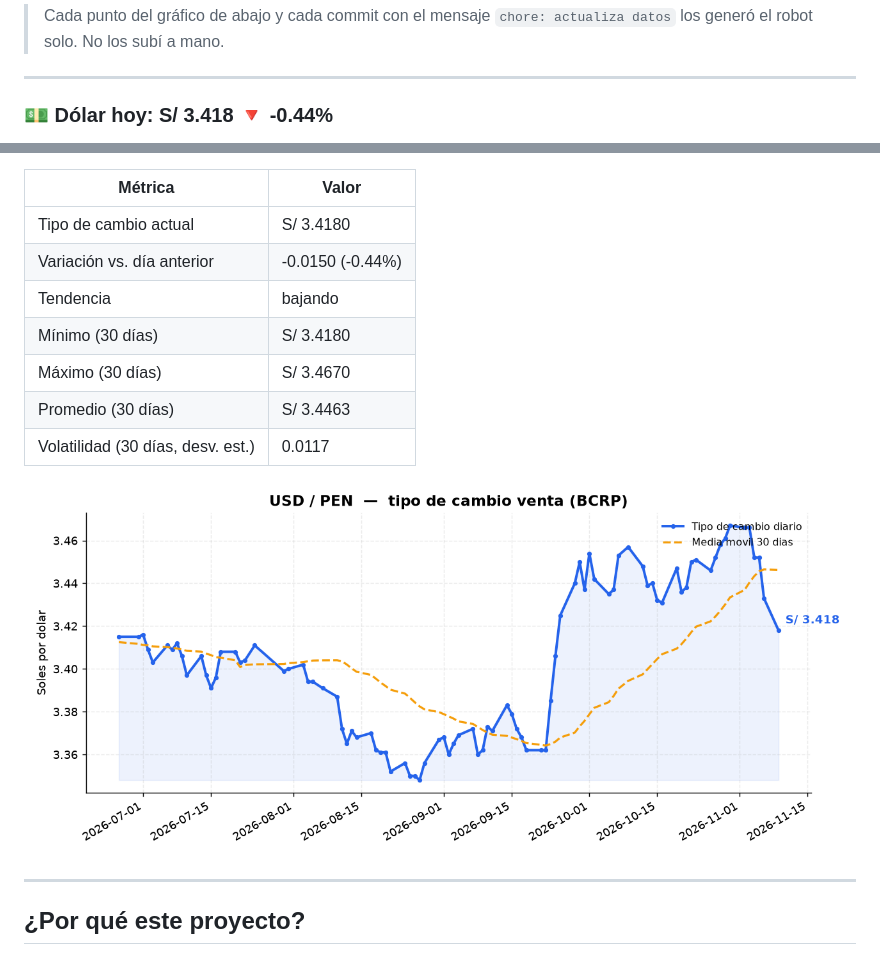
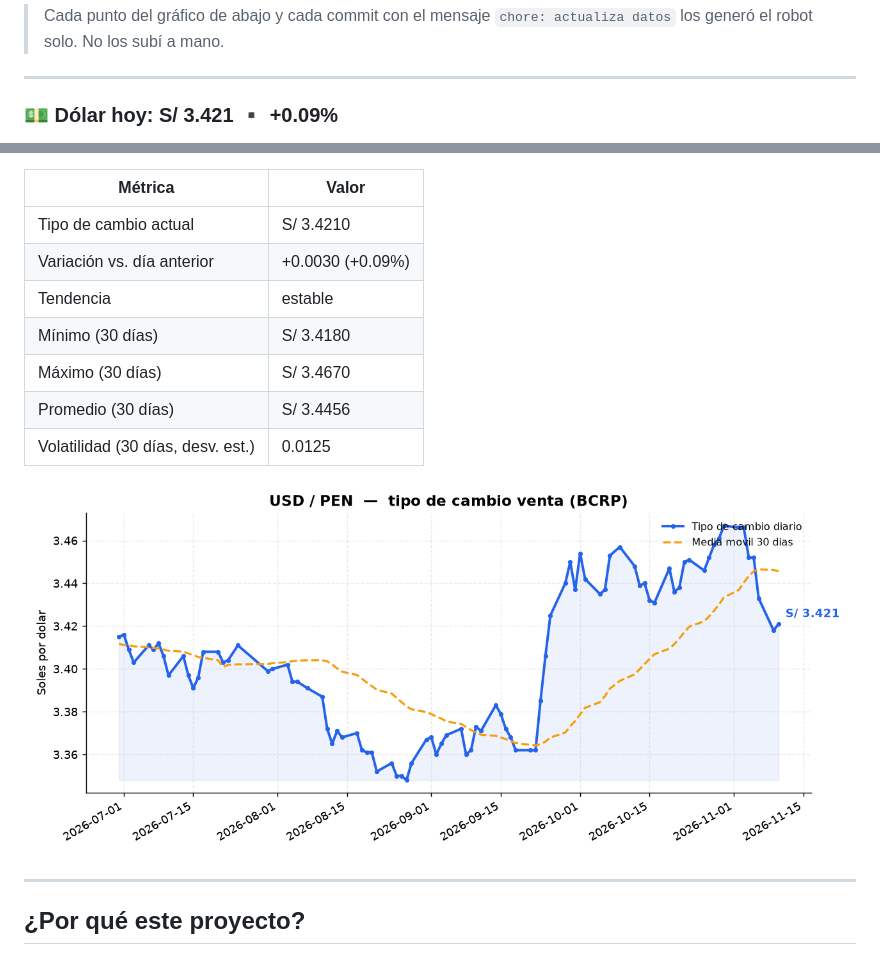
Before and after one commit to acm02-a/pen-radar, a Markdown page: README.md, 2 parts joined by grey strips. Drawn GitHub-style; pictures changed too: charts/usd_pen.png.

Commit message:
chore: actualiza datos del tipo de cambio

```diff
--- a/README.md
+++ b/README.md
@@ -16,5 +16,5 @@ GitHub Actions.
 
 <!--DATA:START-->
 
-### 💵 Dólar hoy: **S/ 3.418**  🔻 -0.44%
+### 💵 Dólar hoy: **S/ 3.421**  ▪️ +0.09%
 
@@ -22,13 +22,13 @@ _Última actualización: 2026-11-09 (automática vía GitHub Actions)_
 
 | Métrica | Valor |
 |---|---|
-| Tipo de cambio actual | S/ 3.4180 |
-| Variación vs. día anterior | -0.0150 (-0.44%) |
-| Tendencia | bajando |
+| Tipo de cambio actual | S/ 3.4210 |
+| Variación vs. día anterior | +0.0030 (+0.09%) |
+| Tendencia | estable |
 | Mínimo (30 días) | S/ 3.4180 |
 | Máximo (30 días) | S/ 3.4670 |
-| Promedio (30 días) | S/ 3.4463 |
-| Volatilidad (30 días, desv. est.) | 0.0117 |
+| Promedio (30 días) | S/ 3.4456 |
+| Volatilidad (30 días, desv. est.) | 0.0125 |
 
 ![Evolución USD/PEN](charts/usd_pen.png)
 
```
Also changed, not shown: other parts of README.md (+1 -1 lines), 2 other files.
